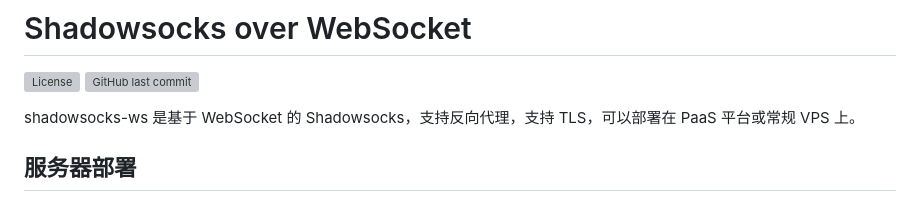
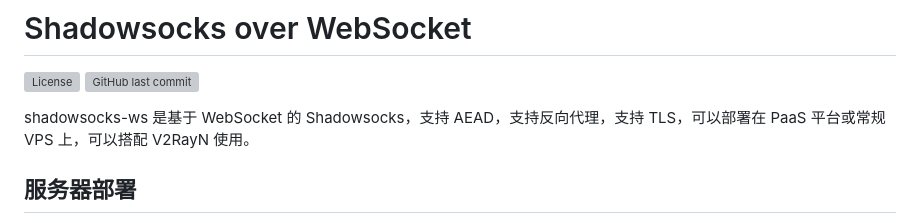
Before and after one commit to totravel/shadowsocks-ws, a Markdown page: README.md, the part around the change. Drawn GitHub-style; grey boxes are pictures that could not be loaded.

```diff
--- a/README.md
+++ b/README.md
@@ -3,7 +3,7 @@
 ![License](https://img.shields.io/github/license/totravel/shadowsocks-ws)
 ![GitHub last commit](https://img.shields.io/github/last-commit/totravel/shadowsocks-ws)
 
-shadowsocks-ws 是基于 WebSocket 的 Shadowsocks，支持反向代理，支持 TLS，可以部署在 PaaS 平台或常规 VPS 上。
+shadowsocks-ws 是基于 WebSocket 的 Shadowsocks，支持 AEAD，支持反向代理，支持 TLS，可以部署在 PaaS 平台或常规 VPS 上，可以搭配 V2RayN 使用。
 
 ## 服务器部署
 
```
